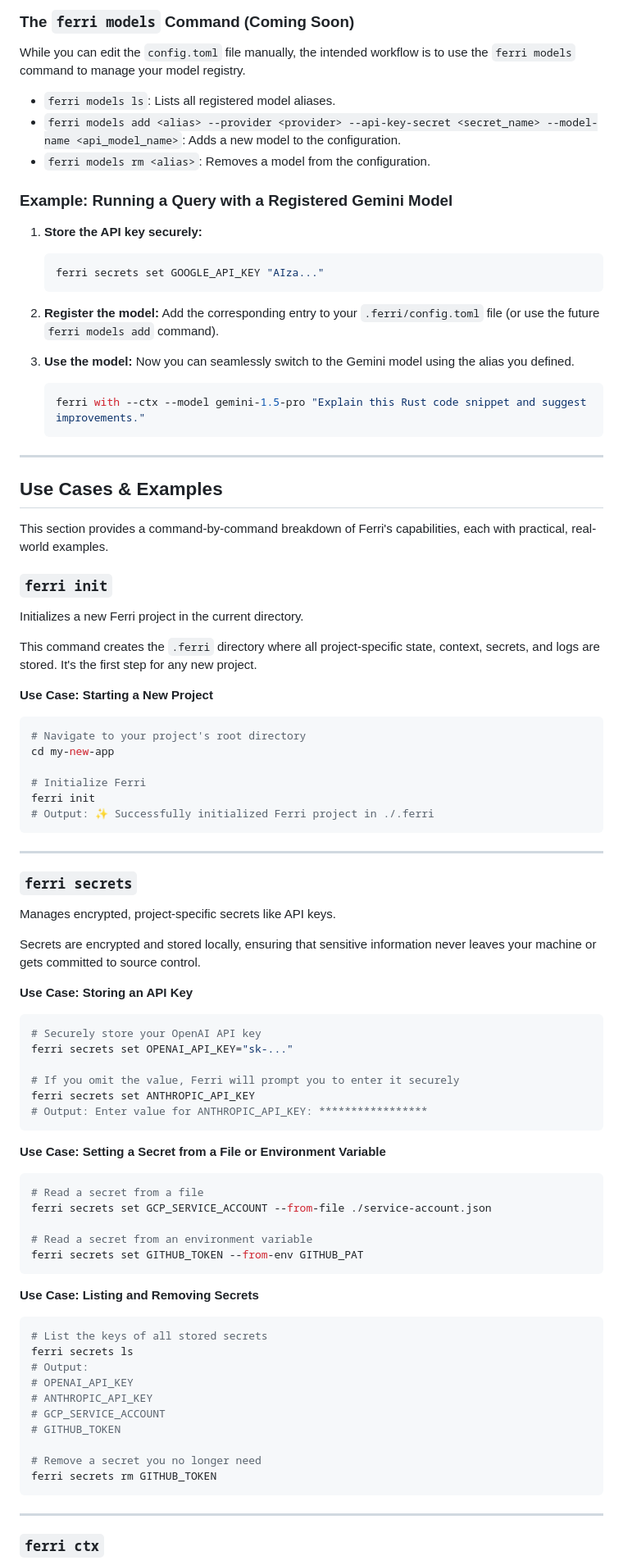
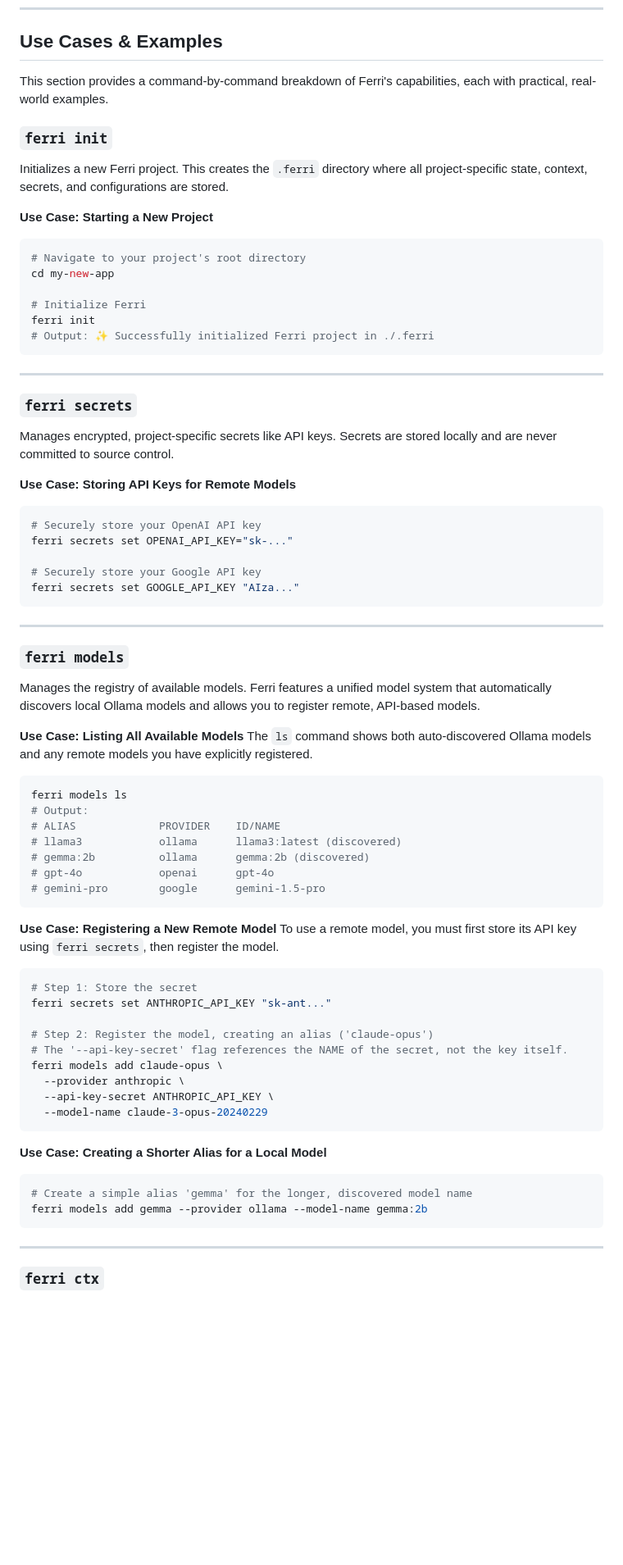
Before and after one commit to ferri-tools/ferri, a Markdown page: README.md, the part around one of its changes. Shown at 82% size. Rendered like a GitHub page; blank space fills up the shorter version.

````diff
--- a/README.md
+++ b/README.md
@@ -74,38 +43,10 @@ model_name = "claude-3-opus-20240229"
-### The `ferri models` Command (Coming Soon)
-
-While you can edit the `config.toml` file manually, the intended workflow is to use the `ferri models` command to manage your model registry.
-
-*   `ferri models ls`: Lists all registered model aliases.
-*   `ferri models add <alias> --provider <provider> --api-key-secret <secret_name> --model-name <api_model_name>`: Adds a new model to the configuration.
-*   `ferri models rm <alias>`: Removes a model from the configuration.
-
-### Example: Running a Query with a Registered Gemini Model
-
-1.  **Store the API key securely:**
-    ```bash
-    ferri secrets set GOOGLE_API_KEY "AIza..."
-    ```
-
-2.  **Register the model:**
-    Add the corresponding entry to your `.ferri/config.toml` file (or use the future `ferri models add` command).
-
-3.  **Use the model:**
-    Now you can seamlessly switch to the Gemini model using the alias you defined.
-    ```bash
-    ferri with --ctx --model gemini-1.5-pro "Explain this Rust code snippet and suggest improvements."
-    ```
-
----
-
 ## Use Cases & Examples
 
 This section provides a command-by-command breakdown of Ferri's capabilities, each with practical, real-world examples.
 
 ### `ferri init`
 
-Initializes a new Ferri project in the current directory.
-
-This command creates the `.ferri` directory where all project-specific state, context, secrets, and logs are stored. It's the first step for any new project.
+Initializes a new Ferri project. This creates the `.ferri` directory where all project-specific state, context, secrets, and configurations are stored.
 
 **Use Case: Starting a New Project**
 ```bash
@@ -121,41 +62,53 @@ ferri init
 
 ### `ferri secrets`
 
-Manages encrypted, project-specific secrets like API keys.
+Manages encrypted, project-specific secrets like API keys. Secrets are stored locally and are never committed to source control.
 
-Secrets are encrypted and stored locally, ensuring that sensitive information never leaves your machine or gets committed to source control.
-
-**Use Case: Storing an API Key**
+**Use Case: Storing API Keys for Remote Models**
 ```bash
 # Securely store your OpenAI API key
 ferri secrets set OPENAI_API_KEY="sk-..."
 
-# If you omit the value, Ferri will prompt you to enter it securely
-ferri secrets set ANTHROPIC_API_KEY
-# Output: Enter value for ANTHROPIC_API_KEY: *****************
+# Securely store your Google API key
+ferri secrets set GOOGLE_API_KEY "AIza..."
 ```
 
-**Use Case: Setting a Secret from a File or Environment Variable**
+---
+
+### `ferri models`
+
+Manages the registry of available models. Ferri features a unified model system that automatically discovers local Ollama models and allows you to register remote, API-based models.
+
+**Use Case: Listing All Available Models**
+The `ls` command shows both auto-discovered Ollama models and any remote models you have explicitly registered.
 ```bash
-# Read a secret from a file
-ferri secrets set GCP_SERVICE_ACCOUNT --from-file ./service-account.json
-
-# Read a secret from an environment variable
-ferri secrets set GITHUB_TOKEN --from-env GITHUB_PAT
+ferri models ls
+# Output:
+# ALIAS             PROVIDER    ID/NAME
+# llama3            ollama      llama3:latest (discovered)
+# gemma:2b          ollama      gemma:2b (discovered)
+# gpt-4o            openai      gpt-4o
+# gemini-pro        google      gemini-1.5-pro
 ```
 
-**Use Case: Listing and Removing Secrets**
+**Use Case: Registering a New Remote Model**
+To use a remote model, you must first store its API key using `ferri secrets`, then register the model.
 ```bash
-# List the keys of all stored secrets
-ferri secrets ls
-# Output:
-# OPENAI_API_KEY
-# ANTHROPIC_API_KEY
-# GCP_SERVICE_ACCOUNT
-# GITHUB_TOKEN
+# Step 1: Store the secret
+ferri secrets set ANTHROPIC_API_KEY "sk-ant..."
 
-# Remove a secret you no longer need
-ferri secrets rm GITHUB_TOKEN
+# Step 2: Register the model, creating an alias ('claude-opus')
+# The '--api-key-secret' flag references the NAME of the secret, not the key itself.
+ferri models add claude-opus \
+  --provider anthropic \
+  --api-key-secret ANTHROPIC_API_KEY \
+  --model-name claude-3-opus-20240229
+```
+
+**Use Case: Creating a Shorter Alias for a Local Model**
+```bash
+# Create a simple alias 'gemma' for the longer, discovered model name
+ferri models add gemma --provider ollama --model-name gemma:2b
 ```
 
 ---
````
Also changed, not shown: other parts of README.md (+40 -145 lines).
